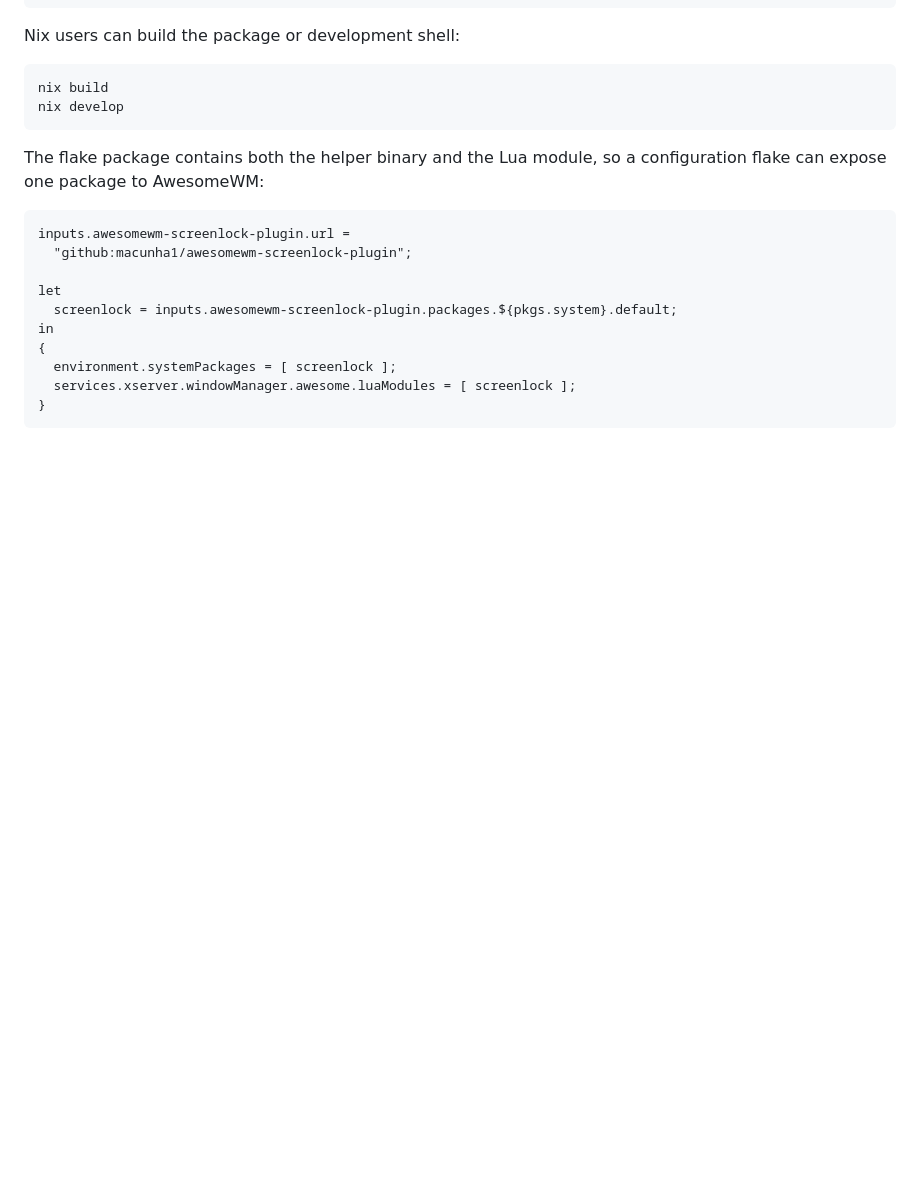
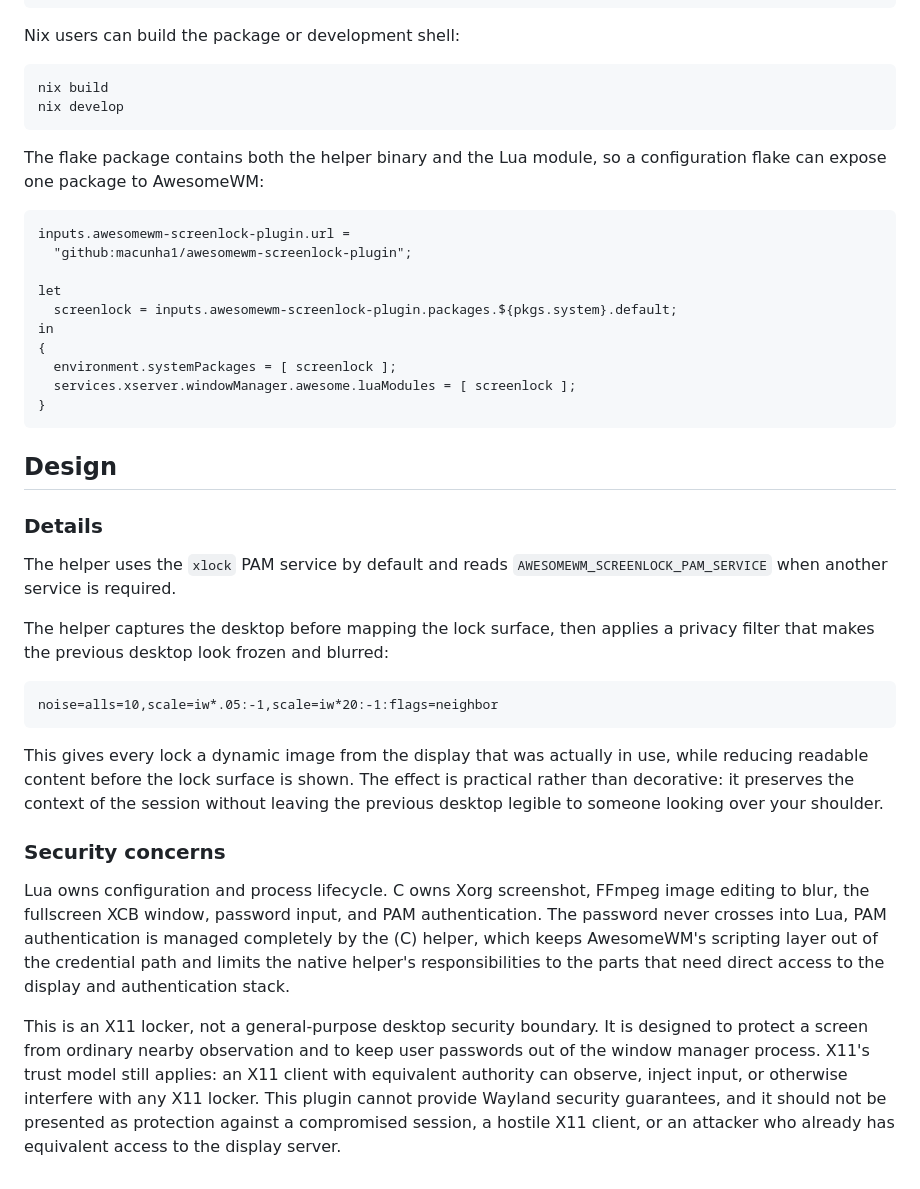
Before and after one commit to macunha1/awesomewm-screenlock-plugin, a Markdown page: README.md, the part around one of its changes. Rendered like a GitHub page; blank space fills up the shorter version.

````diff
--- a/README.md
+++ b/README.md
@@ -113,3 +100,41 @@ in
   services.xserver.windowManager.awesome.luaModules = [ screenlock ];
 }
 ```
+
+## Design
+
+### Details
+
+The helper uses the `xlock` PAM service by default and reads
+`AWESOMEWM_SCREENLOCK_PAM_SERVICE` when another service is required.
+
+The helper captures the desktop before mapping the lock surface, then applies
+a privacy filter that makes the previous desktop look frozen and blurred:
+
+```text
+noise=alls=10,scale=iw*.05:-1,scale=iw*20:-1:flags=neighbor
+```
+
+This gives every lock a dynamic image from the display that was actually in
+use, while reducing readable content before the lock surface is shown. The
+effect is practical rather than decorative: it preserves the context of the
+session without leaving the previous desktop legible to someone looking over
+your shoulder.
+
+### Security concerns
+
+Lua owns configuration and process lifecycle. C owns Xorg screenshot, FFmpeg
+image editing to blur, the fullscreen XCB window, password input, and PAM
+authentication. The password never crosses into Lua, PAM authentication is
+managed completely by the (C) helper, which keeps AwesomeWM's scripting layer
+out of the credential path and limits the native helper's responsibilities to
+the parts that need direct access to the display and authentication stack.
+
+This is an X11 locker, not a general-purpose desktop security boundary. It is
+designed to protect a screen from ordinary nearby observation and to keep user
+passwords out of the window manager process. X11's trust model still applies: an
+X11 client with equivalent authority can observe, inject input, or otherwise
+interfere with any X11 locker. This plugin cannot provide Wayland security
+guarantees, and it should not be presented as protection against a compromised
+session, a hostile X11 client, or an attacker who already has equivalent access
+to the display server.
````
Also changed, not shown: other parts of README.md (+36 -49 lines), screenshots/screenlock-single-display.png (added), 3 other files.
